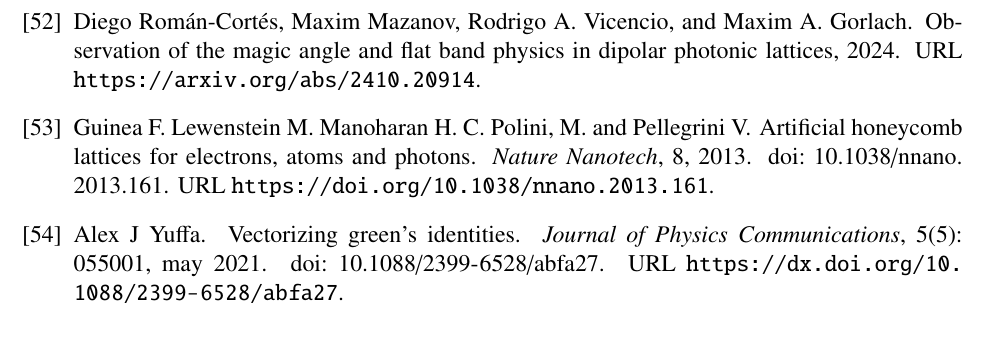
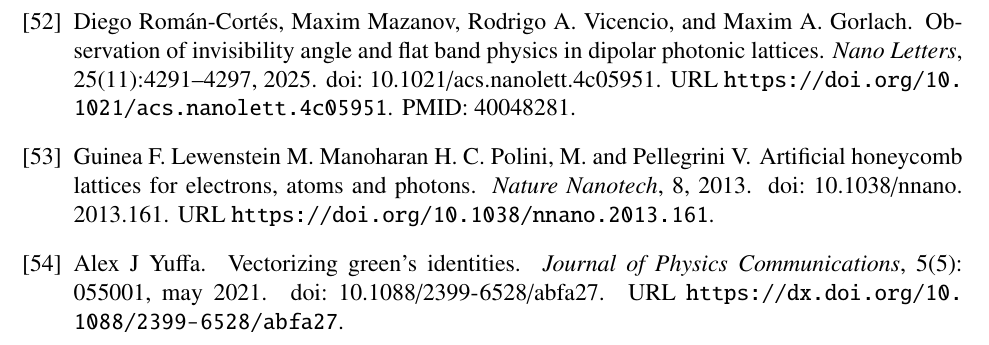
Before and after one commit to DiegoRomanCortes/trabajo-de-tesis, a LaTeX thesis (trabajo de tesis/main.tex, which reads trabajo de tesis/citations.bib): part of page 42 of 50, cut so that both start at the same text. Compiled offline with pdfLaTeX.

Commit message:
actualiza  referencia paper

```diff
--- a/trabajo de tesis/citations.bib
+++ b/trabajo de tesis/citations.bib
@@ -940,14 +940,33 @@
 	file = {Joannopoulos et al. - 2008 - Photonic crystals molding the flow of light.pdf:/home/diegor/Zotero/storage/FHFI4QNR/Joannopoulos et al. - 2008 - Photonic crystals molding the flow of light.pdf:application/pdf},
 }
 
-@misc{Pmodecoupling,
-      title={Observation of the magic angle and flat band physics in dipolar photonic lattices},
-      author={Diego Román-Cortés and Maxim Mazanov and Rodrigo A. Vicencio and Maxim A. Gorlach},
-      year={2024},
-      eprint={2410.20914},
-      archivePrefix={arXiv},
-      primaryClass={physics.optics},
-      url={https://arxiv.org/abs/2410.20914},
+
+@article{Pmodecoupling,
+author = {Román-Cort{\'e}s, Diego and Mazanov, Maxim and Vicencio, Rodrigo A. and Gorlach, Maxim A.},
+title = {Observation of Invisibility Angle and Flat Band Physics in Dipolar Photonic Lattices},
+journal = {Nano Letters},
+volume = {25},
+number = {11},
+pages = {4291-4297},
+year = {2025},
+doi = {10.1021/acs.nanolett.4c05951},
+    note ={PMID: 40048281},
+
+URL = {
+
+        https://doi.org/10.1021/acs.nanolett.4c05951
+
+
+
+},
+eprint = {
+
+        https://doi.org/10.1021/acs.nanolett.4c05951
+
+
+
+}
+
 }
 
 @article{medmagic,
```
Also changed, not shown: trabajo de tesis/teorico.tex (+2 -2 lines), trabajo de tesis/main.bbl, 4 other files.
